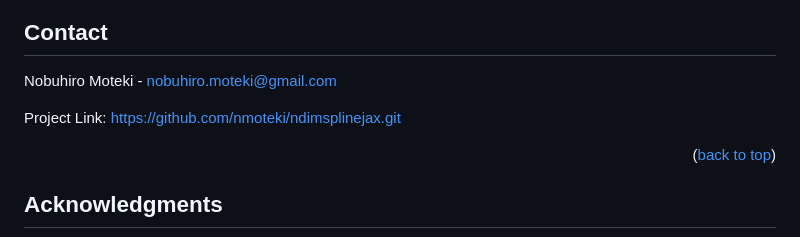
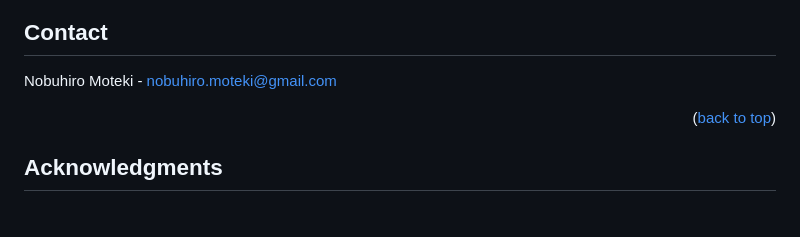
Before and after one commit to NobuhiroMoteki/NdimSpline_JAX, a Markdown page: README.md, the part around the change. Rendered like a GitHub page; blank space fills up the shorter version.

Commit message:
Remove CLAUDE.md and obsolete project link from README

```diff
--- a/README.md
+++ b/README.md
@@ -195,8 +195,6 @@ Distributed under the MIT License. See `LICENSE.txt` for more information.
 ## Contact
 Nobuhiro Moteki - nobuhiro.moteki@gmail.com
 
-Project Link: [https://github.com/nmoteki/ndimsplinejax.git](https://github.com/nmoteki/ndimsplinejax.git)
-
 <p align="right">(<a href="#readme-top">back to top</a>)</p>
 
 
```
Also changed, not shown: CLAUDE.md (deleted, +0 -42 lines).
